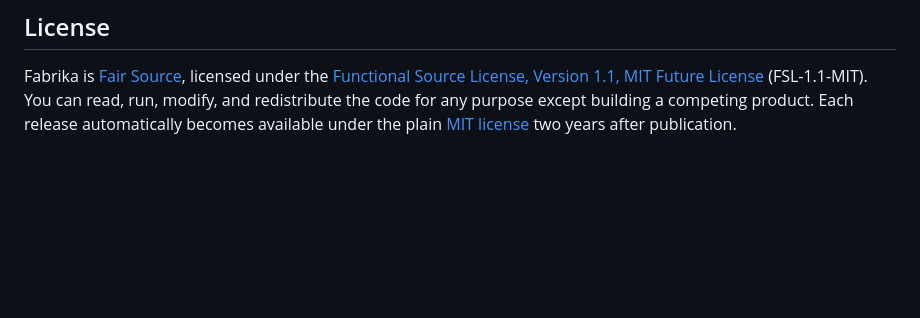
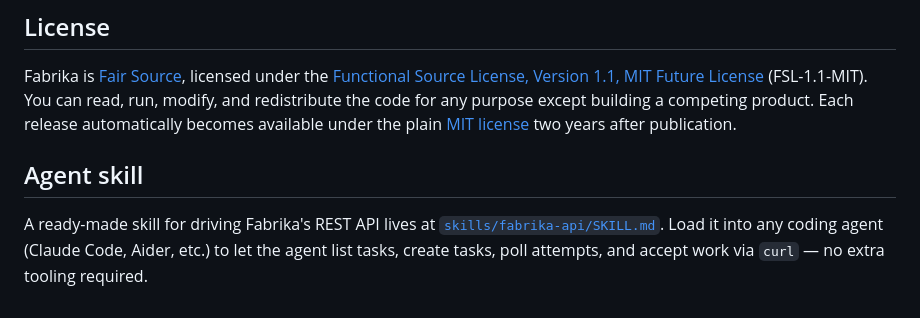
Before and after one commit to berkaycubuk/fabrika, a Markdown page: README.md, the part around the change. Drawn GitHub-style; blank space fills up the shorter version.

Commit message:
docs(readme): add agent skill discoverability pointer
Points coding agents to skills/fabrika-api/SKILL.md so they can
discover and load the Fabrika REST API skill without searching the tree.

Co-authored-by: fabrika <noreply@fabrika-ai.com>

```diff
--- a/README.md
+++ b/README.md
@@ -167,3 +167,11 @@ Fabrika is [Fair Source](https://fair.io), licensed under the
 purpose except building a competing product. Each release automatically
 becomes available under the plain [MIT license](LICENSE.md#grant-of-future-license)
 two years after publication.
+
+## Agent skill
+
+A ready-made skill for driving Fabrika's REST API lives at
+[`skills/fabrika-api/SKILL.md`](skills/fabrika-api/SKILL.md). Load it into
+any coding agent (Claude Code, Aider, etc.) to let the agent list tasks,
+create tasks, poll attempts, and accept work via `curl` — no extra tooling
+required.
```
